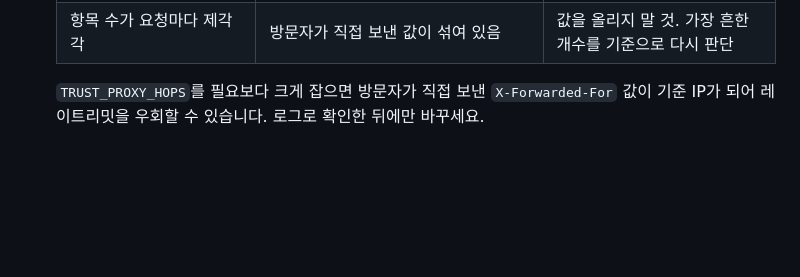
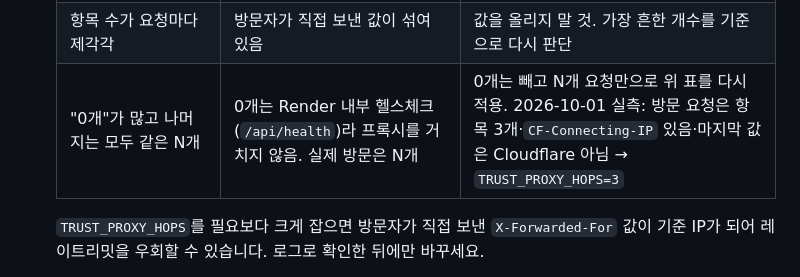
Before and after one commit to wsxc94/codex_travel-platform_project, a Markdown page: deploy/DEPLOY.md, the part around the change. GitHub-like rendering; blank space fills up the shorter version.

Commit message:
배포 가이드: 프록시 판단 표에 헬스체크(항목 0개) 경우와 Render 실측(TRUST_PROXY_HOPS=3) 추가

```diff
--- a/deploy/DEPLOY.md
+++ b/deploy/DEPLOY.md
@@ -20,6 +20,7 @@
    | 대부분 항목 2개 이상이고, "마지막 값이 Cloudflare 주소"가 거의 전부 | Render 앞에 Cloudflare가 있음. 서버가 Cloudflare 주소면 한 칸 앞 값을 자동으로 씀 | 없음(기본값 1) |
    | 대부분 항목 N개(2 이상)로 같고, 마지막 값이 Cloudflare 주소가 아님 | Render 앞에 다른 프록시가 한 단 더 있어 모든 방문자가 그 프록시 주소 하나로 보임 → 레이트리밋(분당 60회)을 모두가 나눠 씀 | Render 환경변수 `TRUST_PROXY_HOPS=N`을 넣고 다시 배포 |
    | 항목 수가 요청마다 제각각 | 방문자가 직접 보낸 값이 섞여 있음 | 값을 올리지 말 것. 가장 흔한 개수를 기준으로 다시 판단 |
+   | "0개"가 많고 나머지는 모두 같은 N개 | 0개는 Render 내부 헬스체크(`/api/health`)라 프록시를 거치지 않음. 실제 방문은 N개 | 0개는 빼고 N개 요청만으로 위 표를 다시 적용. 2026-10-01 실측: 방문 요청은 항목 3개·`CF-Connecting-IP` 있음·마지막 값은 Cloudflare 아님 → `TRUST_PROXY_HOPS=3` |
 
    `TRUST_PROXY_HOPS`를 필요보다 크게 잡으면 방문자가 직접 보낸 `X-Forwarded-For` 값이 기준 IP가 되어 레이트리밋을 우회할 수 있습니다. 로그로 확인한 뒤에만 바꾸세요.
 2. `GET /api/health` → `app`이 `tabimaru`, `brand`가 `Tabimaru`, `providers`가 `{ "places": "free", "map": "osm" }`(무료 모드)인지 확인합니다.
```
